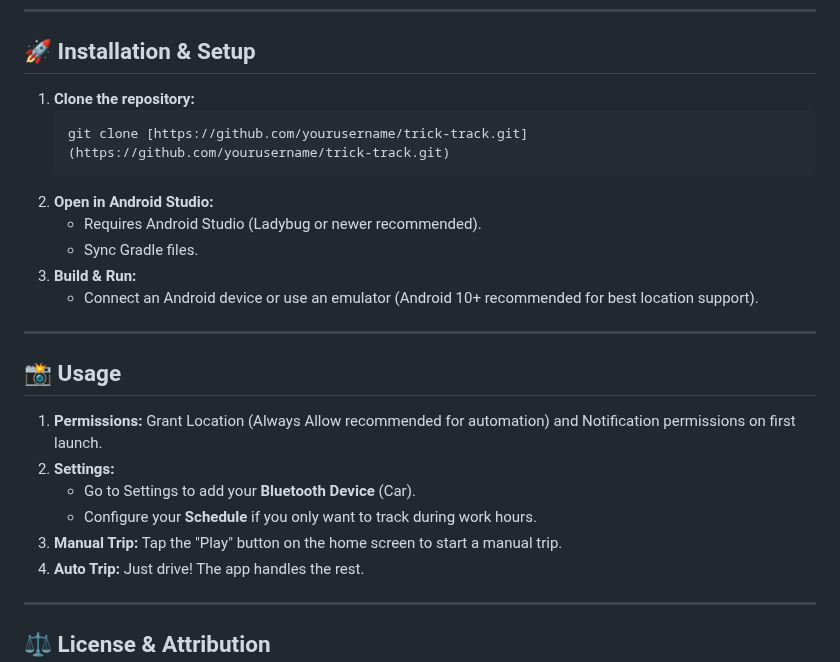
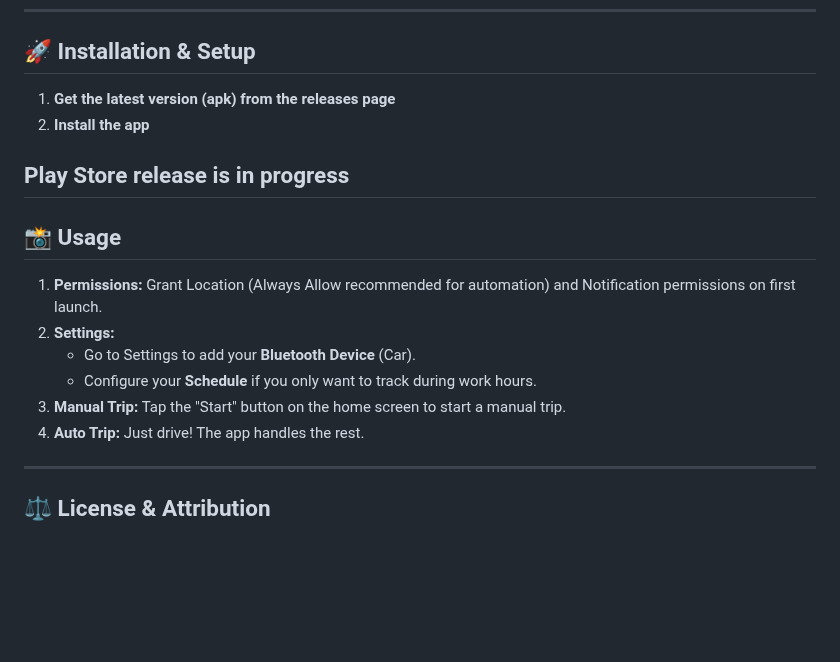
Before and after one commit to OPUM-LABS/TrickTrack, a Markdown page: README.md, the part around one of its changes. Rendered like a GitHub page; blank space fills up the shorter version.

Commit message:
Initial release

````diff
--- a/README.md
+++ b/README.md
@@ -45,16 +48,10 @@
 
 ## 🚀 Installation & Setup
 
-1.  **Clone the repository:**
-    ```bash
-    git clone [https://github.com/yourusername/trick-track.git](https://github.com/yourusername/trick-track.git)
-    ```
-2.  **Open in Android Studio:**
-    * Requires Android Studio (Ladybug or newer recommended).
-    * Sync Gradle files.
-3.  **Build & Run:**
-    * Connect an Android device or use an emulator (Android 10+ recommended for best location support).
+1.  **Get the latest version (apk) from the releases page**
+2.  **Install the app**
 
+Play Store release is in progress
 ---
 
 ## 📸 Usage
@@ -63,7 +60,7 @@
 2.  **Settings:**
     * Go to Settings to add your **Bluetooth Device** (Car).
     * Configure your **Schedule** if you only want to track during work hours.
-3.  **Manual Trip:** Tap the "Play" button on the home screen to start a manual trip.
+3.  **Manual Trip:** Tap the "Start" button on the home screen to start a manual trip.
 4.  **Auto Trip:** Just drive! The app handles the rest.
 
 ---
````
Also changed, not shown: other parts of README.md (+8 -5 lines), pictures/preview.png (added).
